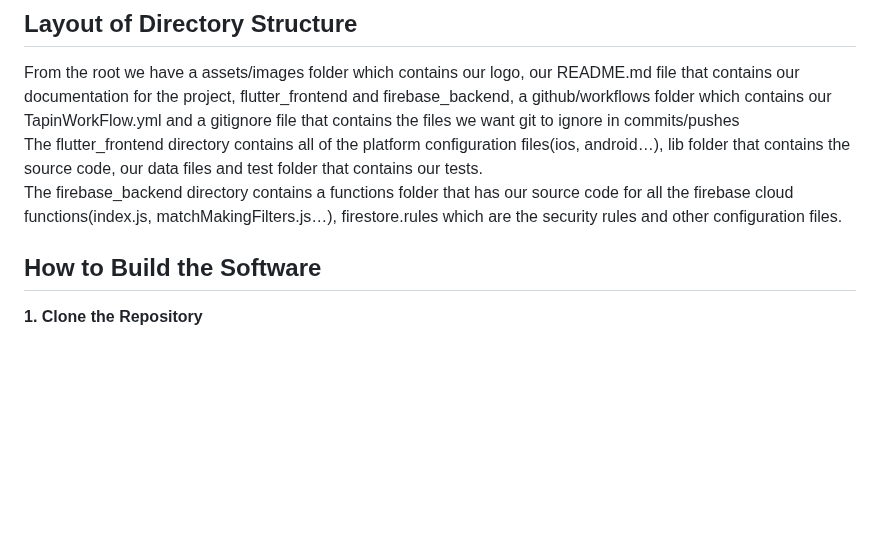
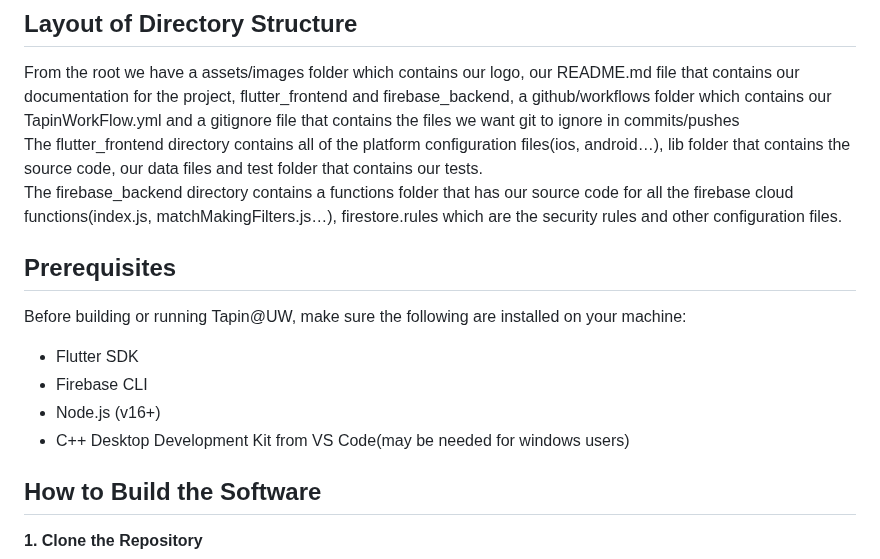
Before and after one commit to yonasnat/tapin-uw, a Markdown page: Developer_Guide.md, the part around the change. Drawn GitHub-style; blank space fills up the shorter version.

Commit message:
Update Developer_Guide.md
added prerequisites section

```diff
--- a/Developer_Guide.md
+++ b/Developer_Guide.md
@@ -6,6 +6,13 @@ The backend source code is in tapin-uw/firebase_backend/functions, and the front
 From the root we have a assets/images folder which contains our logo, our  README.md  file that contains our documentation for the project, flutter_frontend and firebase_backend, a github/workflows folder which contains our TapinWorkFlow.yml and a gitignore file that contains the files we want git to ignore in commits/pushes <br />
 The flutter_frontend directory contains all of the platform configuration files(ios, android…), lib folder that contains the source code, our data files  and test folder that contains our tests. <br />
 The firebase_backend directory contains a functions folder that has our source code for all the firebase cloud functions(index.js, matchMakingFilters.js…), firestore.rules which are the security rules and other configuration files.
+
+## Prerequisites
+Before building or running Tapin@UW, make sure the following are installed on your machine:
+- Flutter SDK
+- Firebase CLI
+- Node.js (v16+)
+- C++ Desktop Development Kit from VS Code(may be needed for windows users)
 
 ## How to Build the Software
 **1. Clone the Repository**
```
